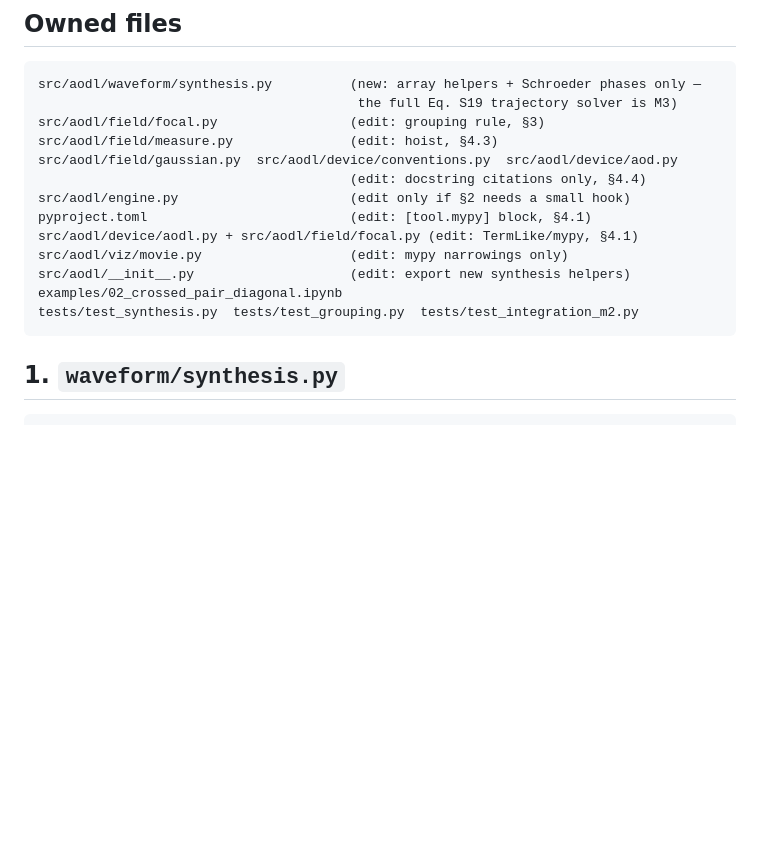
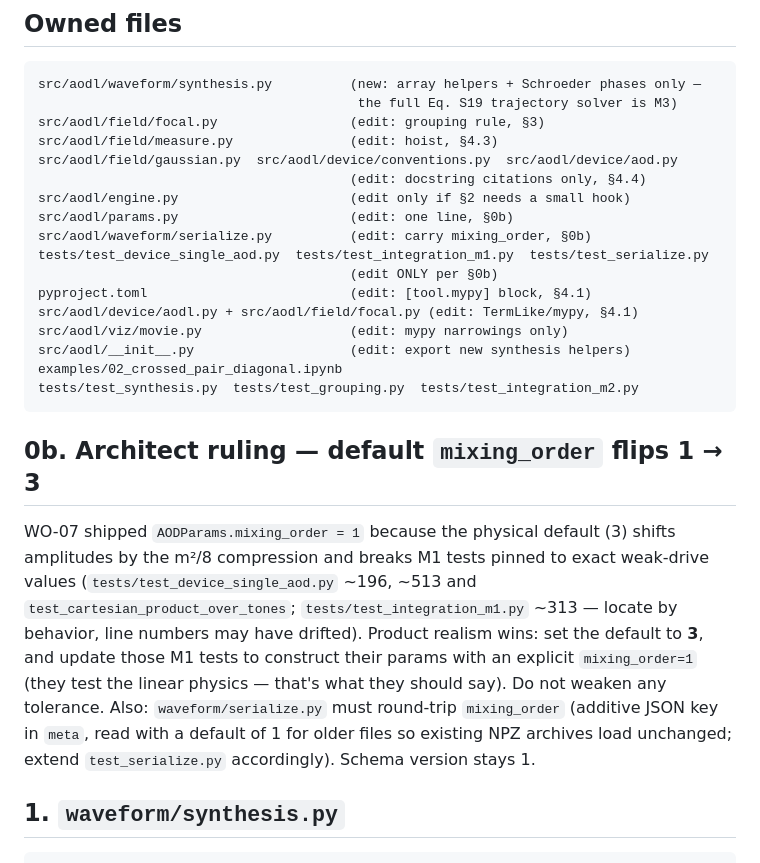
Before and after one commit to nsong03/AODL, a Markdown page: docs/workorders/WO-08-m2-assembly.md, the part around the change. Drawn GitHub-style; blank space fills up the shorter version.

Commit message:
WO-08: add mixing_order default flip and serialization carry (ruling)
Co-Authored-By: Claude Fable 5 <noreply@anthropic.com>
Claude-Session: https://claude.ai/code/session_01TsiHorGWWisZ5g5QREiSvp

````diff
--- a/docs/workorders/WO-08-m2-assembly.md
+++ b/docs/workorders/WO-08-m2-assembly.md
@@ -15,6 +15,10 @@ src/aodl/field/measure.py               (edit: hoist, §4.3)
 src/aodl/field/gaussian.py  src/aodl/device/conventions.py  src/aodl/device/aod.py
                                         (edit: docstring citations only, §4.4)
 src/aodl/engine.py                      (edit only if §2 needs a small hook)
+src/aodl/params.py                      (edit: one line, §0b)
+src/aodl/waveform/serialize.py          (edit: carry mixing_order, §0b)
+tests/test_device_single_aod.py  tests/test_integration_m1.py  tests/test_serialize.py
+                                        (edit ONLY per §0b)
 pyproject.toml                          (edit: [tool.mypy] block, §4.1)
 src/aodl/device/aodl.py + src/aodl/field/focal.py (edit: TermLike/mypy, §4.1)
 src/aodl/viz/movie.py                   (edit: mypy narrowings only)
@@ -22,6 +26,19 @@ src/aodl/__init__.py                    (edit: export new synthesis helpers)
 examples/02_crossed_pair_diagonal.ipynb
 tests/test_synthesis.py  tests/test_grouping.py  tests/test_integration_m2.py
 ```
+
+## 0b. Architect ruling — default `mixing_order` flips 1 → 3
+
+WO-07 shipped `AODParams.mixing_order = 1` because the physical default (3) shifts
+amplitudes by the m²/8 compression and breaks M1 tests pinned to exact weak-drive values
+(`tests/test_device_single_aod.py` ~196, ~513 and `test_cartesian_product_over_tones`;
+`tests/test_integration_m1.py` ~313 — locate by behavior, line numbers may have drifted).
+Product realism wins: set the default to **3**, and update those M1 tests to construct
+their params with an explicit `mixing_order=1` (they test the linear physics — that's
+what they should say). Do not weaken any tolerance. Also: `waveform/serialize.py` must
+round-trip `mixing_order` (additive JSON key in `meta`, read with a default of 1 for
+older files so existing NPZ archives load unchanged; extend `test_serialize.py`
+accordingly). Schema version stays 1.
 
 ## 1. `waveform/synthesis.py`
 
````
